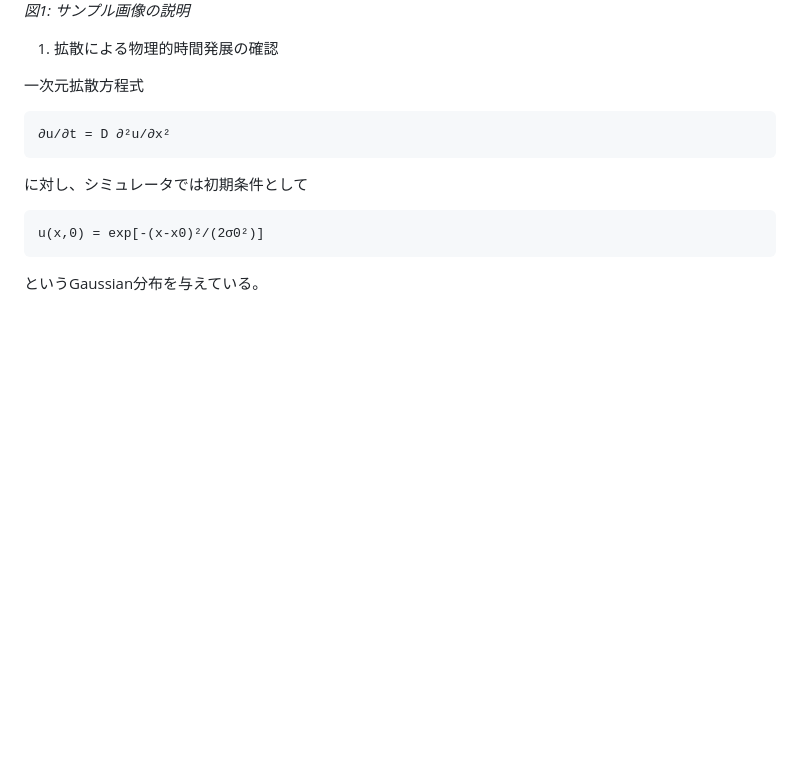
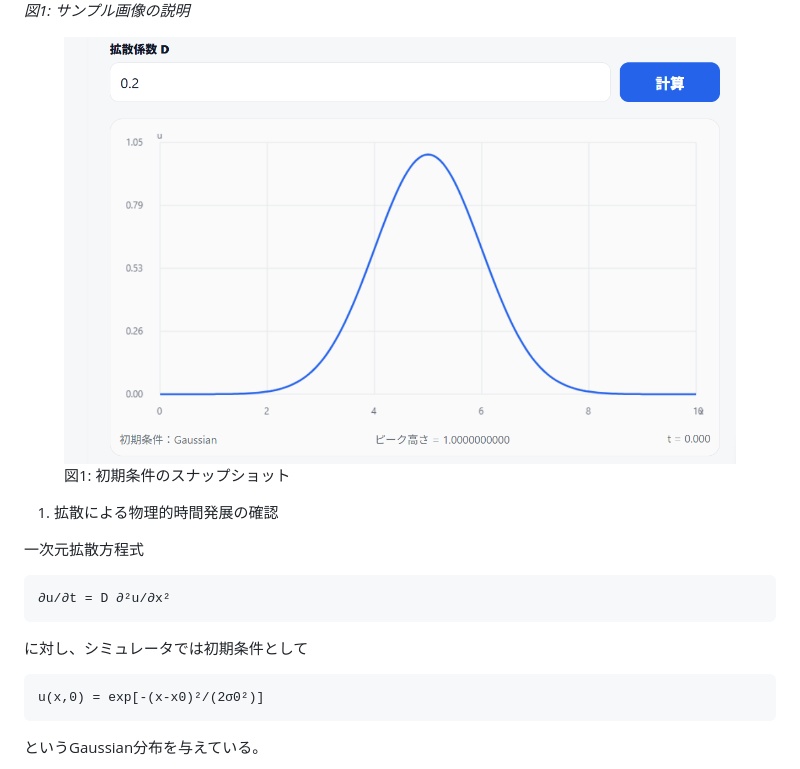
Before and after one commit to TakatoNishio/a, a Markdown page: README.md, the part around the change. GitHub-like rendering; blank space fills up the shorter version.

```diff
--- a/README.md
+++ b/README.md
@@ -4,6 +4,11 @@
 
 ![初期状態のスナップショット](figure/initial-condition.png "初期条件のスナップショット")
 *図1: サンプル画像の説明*
+
+<figure>
+  <img src="figure/initial-condition.png" alt="初期条件のスナップショット">
+  <figcaption>図1: 初期条件のスナップショット</figcaption>
+</figure>
 
 1. 拡散による物理的時間発展の確認
 
```
